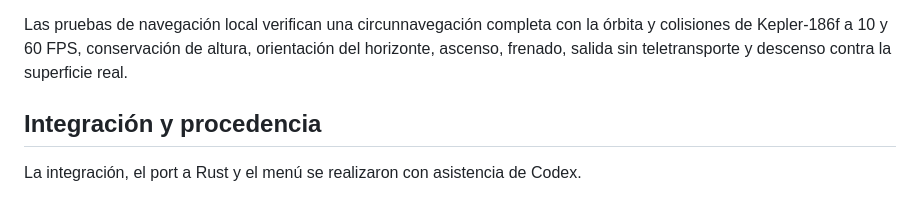
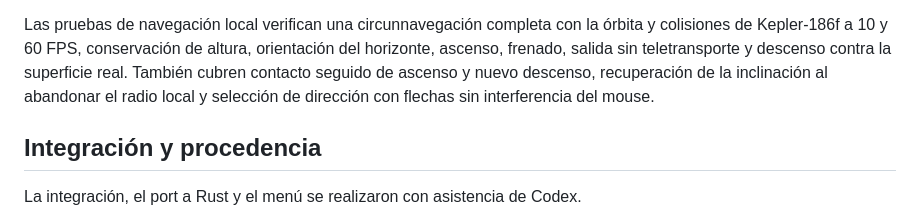
Before and after one commit to J05U3oAr/Proyecto_3_Graficas, a Markdown page: README.md, the part around one of its changes. Drawn GitHub-style.

```diff
--- a/README.md
+++ b/README.md
@@ -285,7 +303,9 @@ Las pruebas de `cargo test` comprueban los giros completos del hangar, pausa/rea
 Las pruebas de navegación local verifican una circunnavegación completa con la
 órbita y colisiones de Kepler-186f a 10 y 60 FPS, conservación de altura,
 orientación del horizonte, ascenso, frenado, salida sin teletransporte y descenso
-contra la superficie real.
+contra la superficie real. También cubren contacto seguido de ascenso y nuevo
+descenso, recuperación de la inclinación al abandonar el radio local y selección
+de dirección con flechas sin interferencia del mouse.
 
 ## Integración y procedencia
 
```
Also changed, not shown: other parts of README.md (+21 -3 lines), assets/planets/previews/navegacion-local.png.
